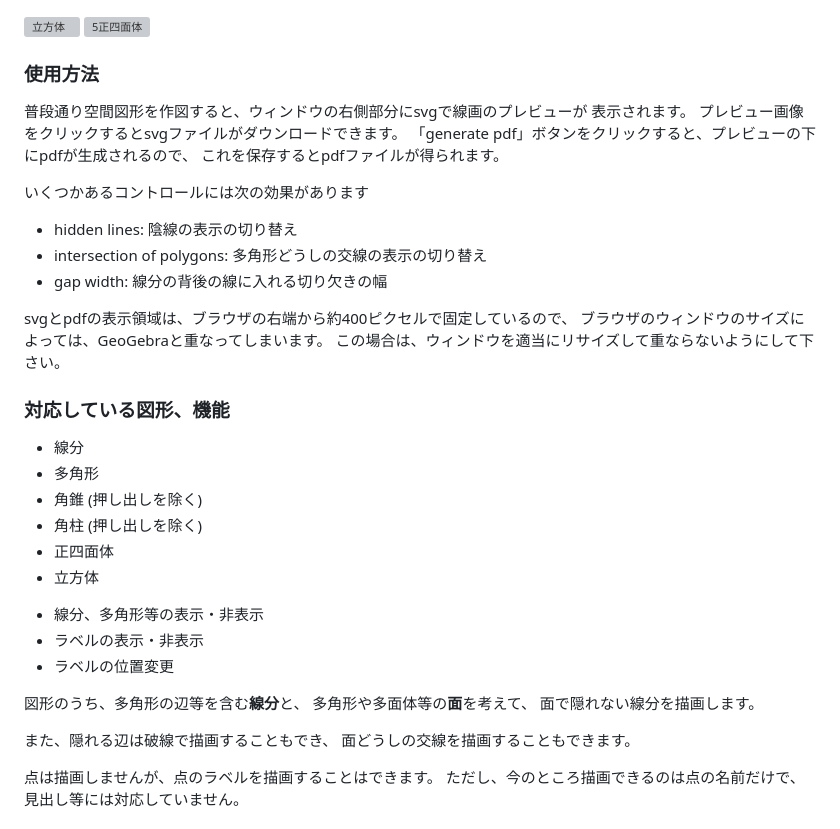
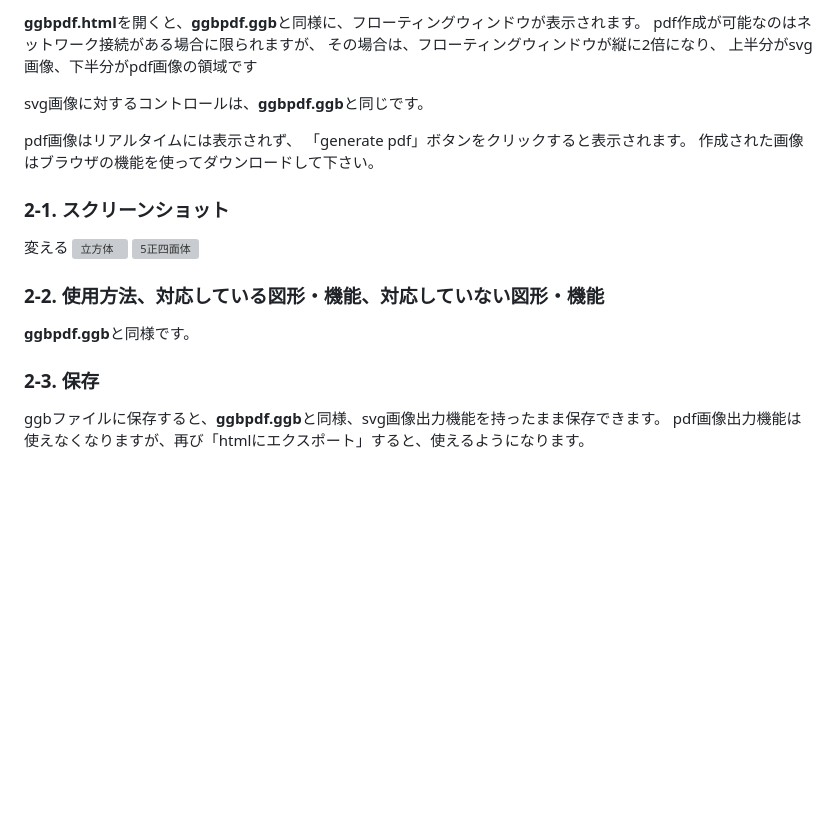
Before and after one commit to wachiakihito/ggbpdf, a Markdown page: README.md, the part around one of its changes. Drawn GitHub-style; blank space fills up the shorter version; grey boxes are pictures that could not be loaded.

```diff
--- a/README.md
+++ b/README.md
@@ -26,44 +85,23 @@ GeoGebraの空間図形の空のファイルを「htmlにエクスポート」
+**ggbpdf.html**を開くと、**ggbpdf.ggb**と同様に、フローティングウィンドウが表示されます。
+pdf作成が可能なのはネットワーク接続がある場合に限られますが、
+その場合は、フローティングウィンドウが縦に2倍になり、
+上半分がsvg画像、下半分がpdf画像の領域です
+
+svg画像に対するコントロールは、**ggbpdf.ggb**と同じです。
+
+pdf画像はリアルタイムには表示されず、
+「generate pdf」ボタンをクリックすると表示されます。
+作成された画像はブラウザの機能を使ってダウンロードして下さい。
+
+### 2-1. スクリーンショット
+変える
 ![立方体](fig/cube-plane.png)
 ![5正四面体](fig/five-tetorahedra.png)
 
-### 使用方法
+### 2-2. 使用方法、対応している図形・機能、対応していない図形・機能
+**ggbpdf.ggb**と同様です。
 
-普段通り空間図形を作図すると、ウィンドウの右側部分にsvgで線画のプレビューが
-表示されます。
-プレビュー画像をクリックするとsvgファイルがダウンロードできます。
-「generate pdf」ボタンをクリックすると、プレビューの下にpdfが生成されるので、
-これを保存するとpdfファイルが得られます。
+### 2-3. 保存
+ggbファイルに保存すると、**ggbpdf.ggb**と同様、svg画像出力機能を持ったまま保存できます。
+pdf画像出力機能は使えなくなりますが、再び「htmlにエクスポート」すると、使えるようになります。
 
-いくつかあるコントロールには次の効果があります
-
-* hidden lines: 陰線の表示の切り替え
-* intersection of polygons: 多角形どうしの交線の表示の切り替え
-* gap width: 線分の背後の線に入れる切り欠きの幅
-
-svgとpdfの表示領域は、ブラウザの右端から約400ピクセルで固定しているので、
-ブラウザのウィンドウのサイズによっては、GeoGebraと重なってしまいます。
-この場合は、ウィンドウを適当にリサイズして重ならないようにして下さい。
-
-
-### 対応している図形、機能
-* 線分
-* 多角形
-* 角錐 (押し出しを除く)
-* 角柱 (押し出しを除く)
-* 正四面体
-* 立方体
-
-+ 線分、多角形等の表示・非表示
-+ ラベルの表示・非表示
-+ ラベルの位置変更
-
-図形のうち、多角形の辺等を含む**線分**と、
-多角形や多面体等の**面**を考えて、
-面で隠れない線分を描画します。
-
-また、隠れる辺は破線で描画することもでき、
-面どうしの交線を描画することもできます。
-
-点は描画しませんが、点のラベルを描画することはできます。
-ただし、今のところ描画できるのは点の名前だけで、見出し等には対応していません。
-
```
Also changed, not shown: other parts of README.md (+136 -57 lines).
